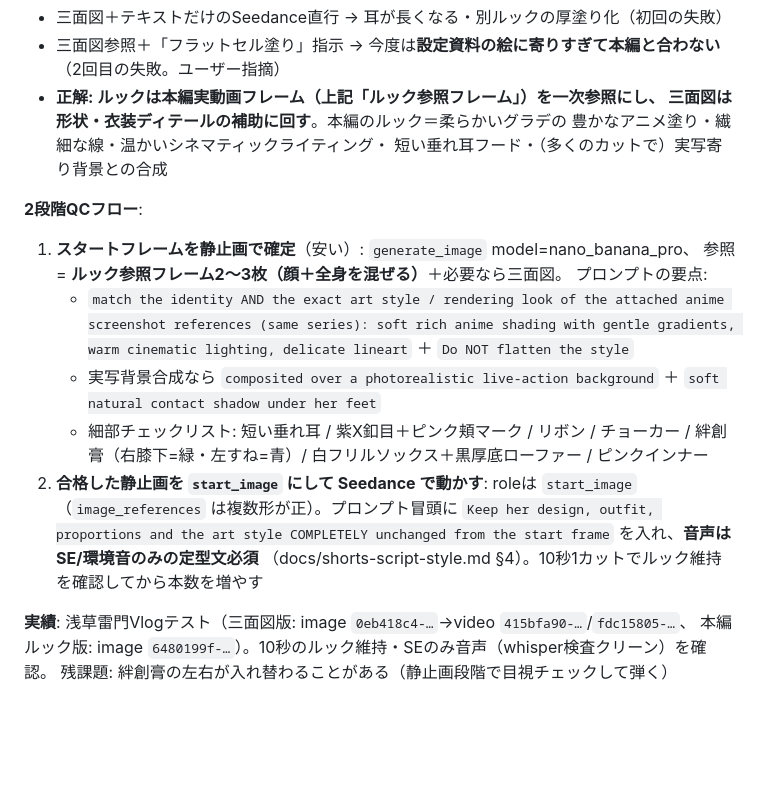
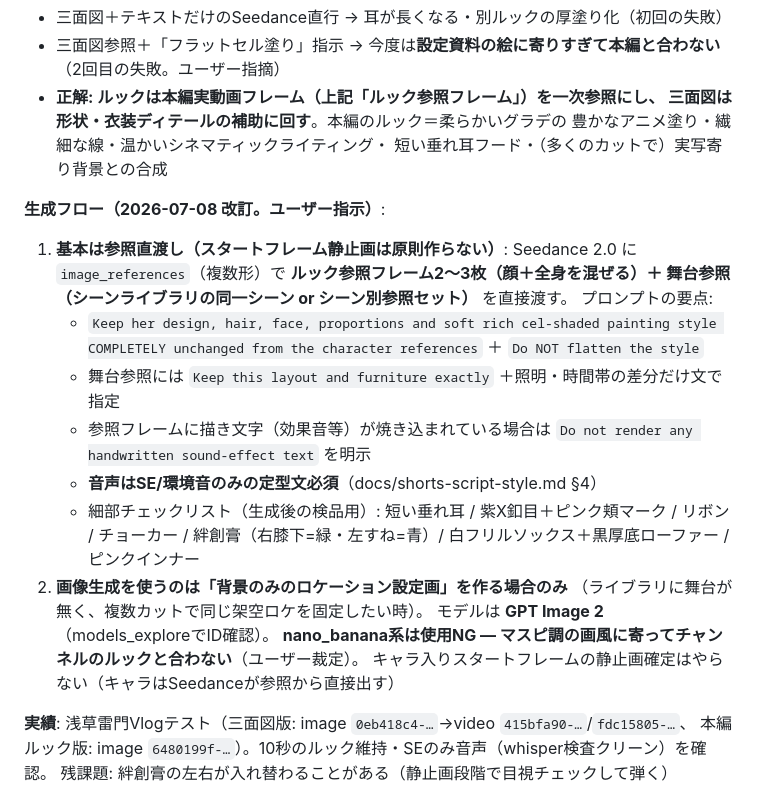
Before and after one commit to RAIdq222/kazuki-workspace, a Markdown page: docs/character-tenshichan.md, the part around the change. Rendered like a GitHub page; blank space fills up the shorter version.

Commit message:
生成フロー改訂: Seedanceへの参照直渡しを基本に、nano_banana系を使用NGへ
- スタートフレーム静止画の事前確定を廃止(キャラは参照からSeedanceが直接出す)
- 画像生成は「背景のみのロケーション設定画」限定・GPT Image 2を使用
- 舞台参照はシーンライブラリのセマンティック検索でヒットした場合のみ追加

Co-Authored-By: Claude Fable 5 <noreply@anthropic.com>
Claude-Session: https://claude.ai/code/session_01E7TiS1aFMiB9PfrBgaxYM2

```diff
--- a/docs/character-tenshichan.md
+++ b/docs/character-tenshichan.md
@@ -105,22 +105,24 @@ inner color, large purple eyes, black choker. Japanese anime style.
   豊かなアニメ塗り・繊細な線・温かいシネマティックライティング・
   短い垂れ耳フード・（多くのカットで）実写寄り背景との合成
 
-**2段階QCフロー**:
-1. **スタートフレームを静止画で確定**（安い）: `generate_image` model=nano_banana_pro、
-   参照= **ルック参照フレーム2〜3枚（顔＋全身を混ぜる）**＋必要なら三面図。
+**生成フロー（2026-07-08 改訂。ユーザー指示）**:
+1. **基本は参照直渡し（スタートフレーム静止画は原則作らない）**: Seedance 2.0 に
+   `image_references`（複数形）で **ルック参照フレーム2〜3枚（顔＋全身を混ぜる）＋
+   舞台参照（シーンライブラリの同一シーン or シーン別参照セット）** を直接渡す。
    プロンプトの要点:
-   - `match the identity AND the exact art style / rendering look of the attached
-     anime screenshot references (same series): soft rich anime shading with gentle
-     gradients, warm cinematic lighting, delicate lineart` ＋ `Do NOT flatten the style`
-   - 実写背景合成なら `composited over a photorealistic live-action background`
-     ＋ `soft natural contact shadow under her feet`
-   - 細部チェックリスト: 短い垂れ耳 / 紫X釦目＋ピンク頬マーク / リボン / チョーカー /
-     絆創膏（右膝下=緑・左すね=青）/ 白フリルソックス＋黒厚底ローファー / ピンクインナー
-2. **合格した静止画を `start_image` にして Seedance で動かす**: roleは
-   `start_image`（`image_references` は複数形が正）。プロンプト冒頭に
-   `Keep her design, outfit, proportions and the art style COMPLETELY unchanged
-   from the start frame` を入れ、**音声はSE/環境音のみの定型文必須**
-   （docs/shorts-script-style.md §4）。10秒1カットでルック維持を確認してから本数を増やす
+   - `Keep her design, hair, face, proportions and soft rich cel-shaded painting
+     style COMPLETELY unchanged from the character references` ＋ `Do NOT flatten the style`
+   - 舞台参照には `Keep this layout and furniture exactly` ＋照明・時間帯の差分だけ文で指定
+   - 参照フレームに描き文字（効果音等）が焼き込まれている場合は
+     `Do not render any handwritten sound-effect text` を明示
+   - **音声はSE/環境音のみの定型文必須**（docs/shorts-script-style.md §4）
+   - 細部チェックリスト（生成後の検品用）: 短い垂れ耳 / 紫X釦目＋ピンク頬マーク / リボン /
+     チョーカー / 絆創膏（右膝下=緑・左すね=青）/ 白フリルソックス＋黒厚底ローファー / ピンクインナー
+2. **画像生成を使うのは「背景のみのロケーション設定画」を作る場合のみ**
+   （ライブラリに舞台が無く、複数カットで同じ架空ロケを固定したい時）。
+   モデルは **GPT Image 2**（models_exploreでID確認）。
+   **nano_banana系は使用NG — マスピ調の画風に寄ってチャンネルのルックと合わない**（ユーザー裁定）。
+   キャラ入りスタートフレームの静止画確定はやらない（キャラはSeedanceが参照から直接出す）
 
 **実績**: 浅草雷門Vlogテスト（三面図版: image `0eb418c4-…`→video `415bfa90-…`/`fdc15805-…`、
 本編ルック版: image `6480199f-…`）。10秒のルック維持・SEのみ音声（whisper検査クリーン）を確認。
```
Also changed, not shown: 1 other file.
